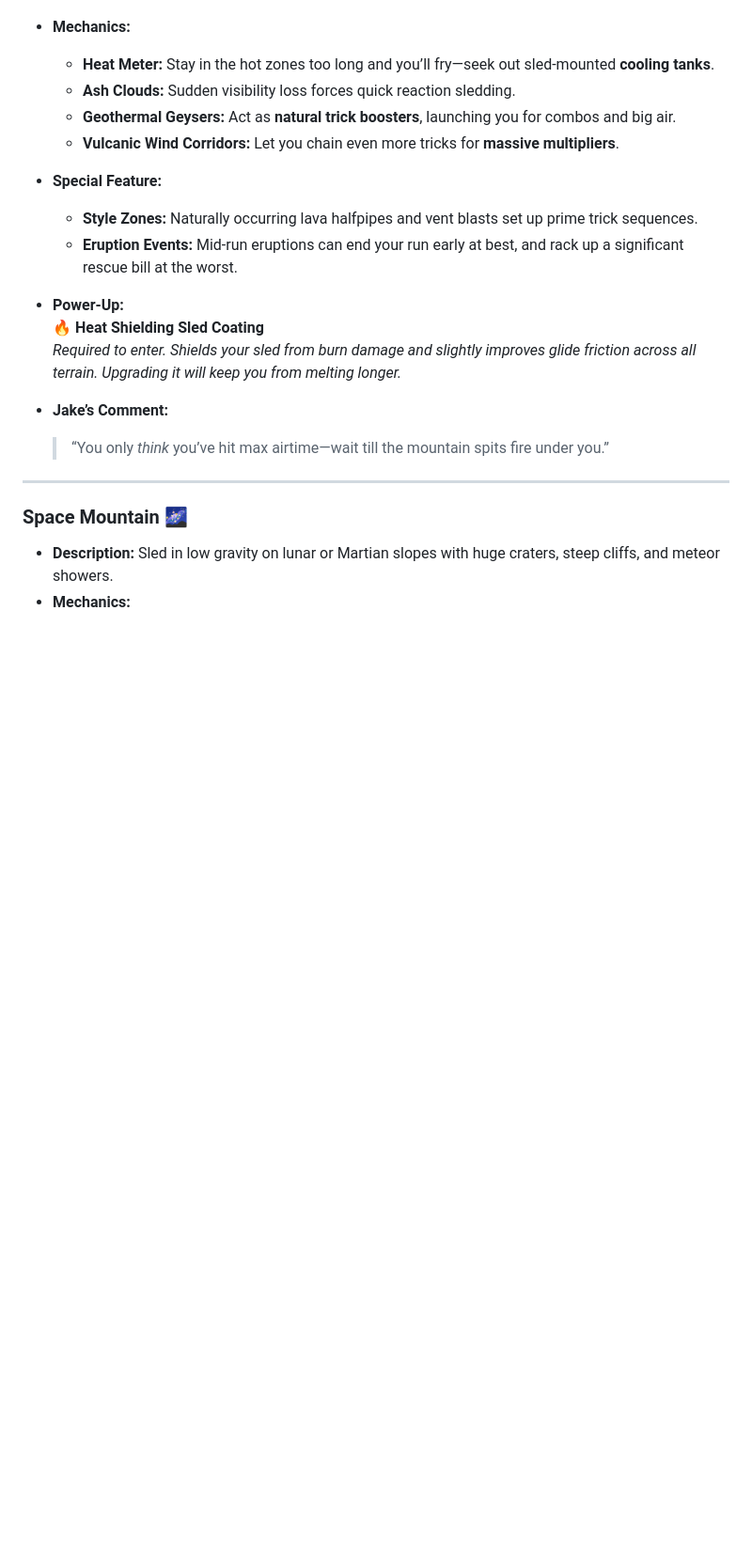
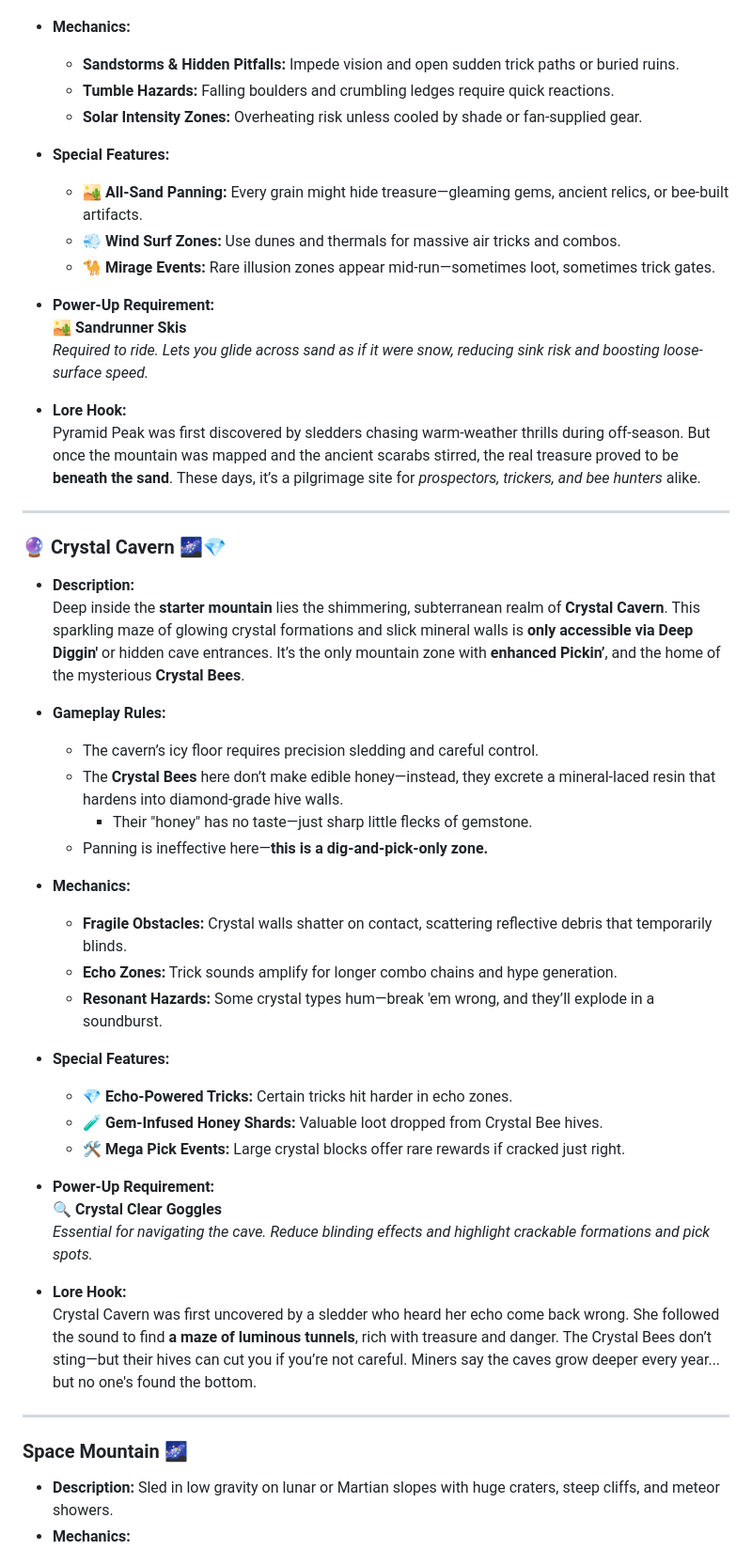
Before and after one commit to truevox/SledHEAD, a Markdown page: docs/ROADMAP.md, the part around one of its changes. Shown at 94% size. GitHub-like rendering; blank space fills up the shorter version.

```diff
--- a/docs/ROADMAP.md
+++ b/docs/ROADMAP.md
@@ -1360,21 +1368,55 @@ Living in a cabin where the walls literally buzz, Pete splits his time between *
 
 - **Mechanics:**
-  - **Heat Meter:** Stay in the hot zones too long and you’ll fry—seek out sled-mounted **cooling tanks**.
-  - **Ash Clouds:** Sudden visibility loss forces quick reaction sledding.
-  - **Geothermal Geysers:** Act as **natural trick boosters**, launching you for combos and big air.
-  - **Vulcanic Wind Corridors:** Let you chain even more tricks for **massive multipliers**.
-
-- **Special Feature:**
-  - **Style Zones:** Naturally occurring lava halfpipes and vent blasts set up prime trick sequences.
-  - **Eruption Events:** Mid-run eruptions can end your run early at best, and rack up a significant rescue bill at the worst.
-
-- **Power-Up:**
-  🔥 **Heat Shielding Sled Coating**
-  *Required to enter. Shields your sled from burn damage and slightly improves glide friction across all terrain. Upgrading it will keep you from melting longer.*
-
-- **Jake’s Comment:**
-  > “You only *think* you’ve hit max airtime—wait till the mountain spits fire under you.”
-
+
+  - **Sandstorms & Hidden Pitfalls:** Impede vision and open sudden trick paths or buried ruins.
+  - **Tumble Hazards:** Falling boulders and crumbling ledges require quick reactions.
+  - **Solar Intensity Zones:** Overheating risk unless cooled by shade or fan-supplied gear.
+
+- **Special Features:**
+
+  - 🏜️ **All-Sand Panning:** Every grain might hide treasure—gleaming gems, ancient relics, or bee-built artifacts.
+  - 💨 **Wind Surf Zones:** Use dunes and thermals for massive air tricks and combos.
+  - 🐪 **Mirage Events:** Rare illusion zones appear mid-run—sometimes loot, sometimes trick gates.
+
+- **Power-Up Requirement:**\
+  🏜️ **Sandrunner Skis**\
+  *Required to ride. Lets you glide across sand as if it were snow, reducing sink risk and boosting loose-surface speed.*
+
+- **Lore Hook:**\
+  Pyramid Peak was first discovered by sledders chasing warm-weather thrills during off-season. But once the mountain was mapped and the ancient scarabs stirred, the real treasure proved to be **beneath the sand**. These days, it’s a pilgrimage site for *prospectors, trickers, and bee hunters* alike.
+
+---
+
+### 🔮 Crystal Cavern 🌌💎
+
+- **Description:**\
+  Deep inside the **starter mountain** lies the shimmering, subterranean realm of **Crystal Cavern**. This sparkling maze of glowing crystal formations and slick mineral walls is **only accessible via Deep Diggin'** or hidden cave entrances. It’s the only mountain zone with **enhanced Pickin’**, and the home of the mysterious **Crystal Bees**.
+
+- **Gameplay Rules:**
+
+  - The cavern’s icy floor requires precision sledding and careful control.
+  - The **Crystal Bees** here don’t make edible honey—instead, they excrete a mineral-laced resin that hardens into diamond-grade hive walls.
+    - Their "honey" has no taste—just sharp little flecks of gemstone.
+  - Panning is ineffective here—**this is a dig-and-pick-only zone.**
+
+- **Mechanics:**
+
+  - **Fragile Obstacles:** Crystal walls shatter on contact, scattering reflective debris that temporarily blinds.
+  - **Echo Zones:** Trick sounds amplify for longer combo chains and hype generation.
+  - **Resonant Hazards:** Some crystal types hum—break 'em wrong, and they’ll explode in a soundburst.
+
+- **Special Features:**
+
+  - 💎 **Echo-Powered Tricks:** Certain tricks hit harder in echo zones.
+  - 🧪 **Gem-Infused Honey Shards:** Valuable loot dropped from Crystal Bee hives.
+  - 🛠️ **Mega Pick Events:** Large crystal blocks offer rare rewards if cracked just right.
+
+- **Power-Up Requirement:**\
+  🔍 **Crystal Clear Goggles**\
+  *Essential for navigating the cave. Reduce blinding effects and highlight crackable formations and pick spots.*
+
+- **Lore Hook:**\
+  Crystal Cavern was first uncovered by a sledder who heard her echo come back wrong. She followed the sound to find **a maze of luminous tunnels**, rich with treasure and danger. The Crystal Bees don’t sting—but their hives can cut you if you’re not careful. Miners say the caves grow deeper every year... but no one's found the bottom.
 
 ---
 
```
Also changed, not shown: other parts of docs/ROADMAP.md (+38 -22 lines).
